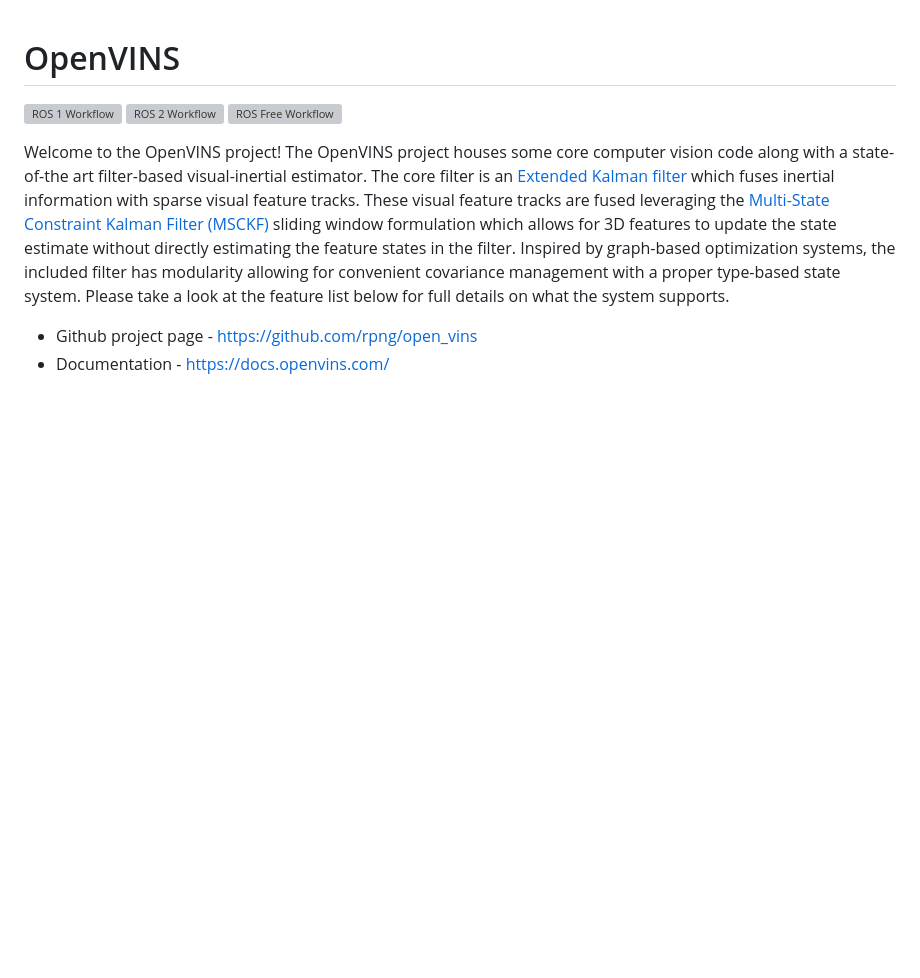
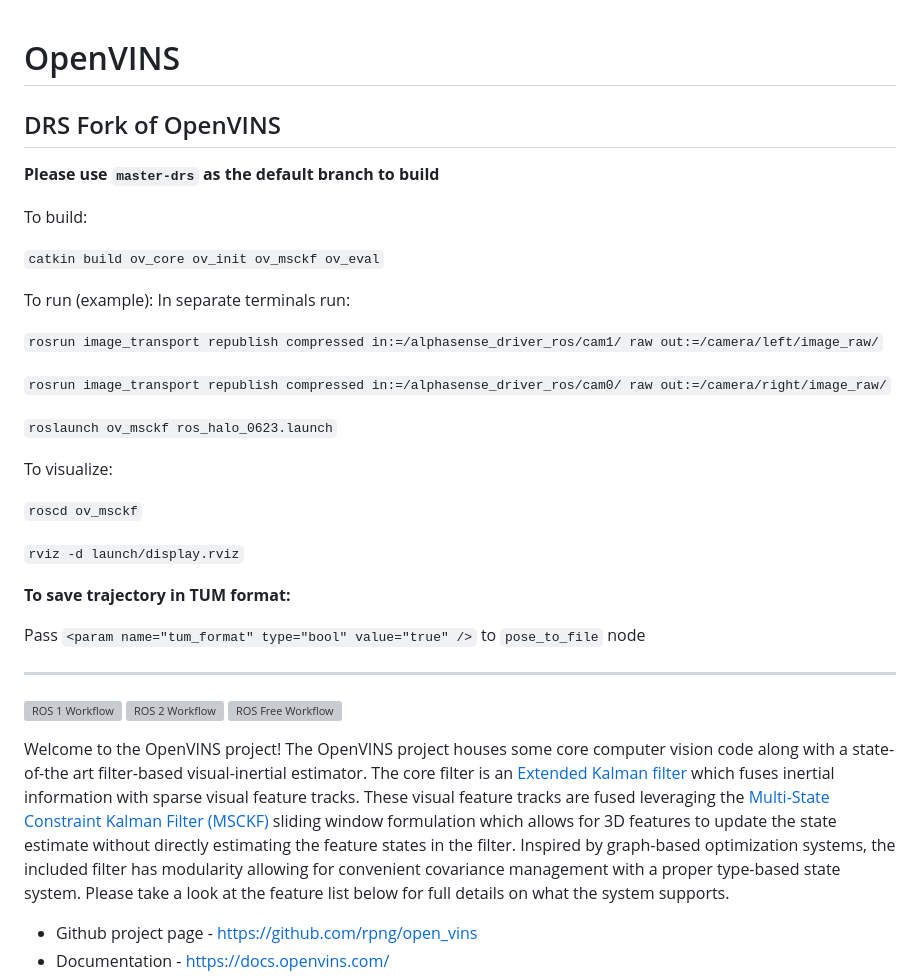
Before and after one commit to rpng/open_vins, a Markdown page: ReadMe.md, the part around the change. GitHub-like rendering; blank space fills up the shorter version; grey boxes are pictures that could not be loaded.

```diff
--- a/ReadMe.md
+++ b/ReadMe.md
@@ -1,4 +1,37 @@
 # OpenVINS
+
+
+## DRS Fork of OpenVINS
+
+**Please use `master-drs` as the default branch to build**
+
+To build:
+
+`catkin build ov_core ov_init ov_msckf ov_eval`
+
+To run (example):
+In separate terminals run:
+
+`rosrun image_transport republish compressed in:=/alphasense_driver_ros/cam1/ raw out:=/camera/left/image_raw/`
+
+`rosrun image_transport republish compressed in:=/alphasense_driver_ros/cam0/ raw out:=/camera/right/image_raw/`
+
+`roslaunch ov_msckf ros_halo_0623.launch`
+
+To visualize:
+
+`roscd ov_msckf`
+
+`rviz -d launch/display.rviz`
+
+
+**To save trajectory in TUM format:**
+
+Pass `<param name="tum_format" type="bool" value="true" />` to `pose_to_file` node
+
+
+---
+
 
 [![ROS 1 Workflow](https://github.com/rpng/open_vins/actions/workflows/build_ros1.yml/badge.svg)](https://github.com/rpng/open_vins/actions/workflows/build_ros1.yml)
 [![ROS 2 Workflow](https://github.com/rpng/open_vins/actions/workflows/build_ros2.yml/badge.svg)](https://github.com/rpng/open_vins/actions/workflows/build_ros2.yml)
```
